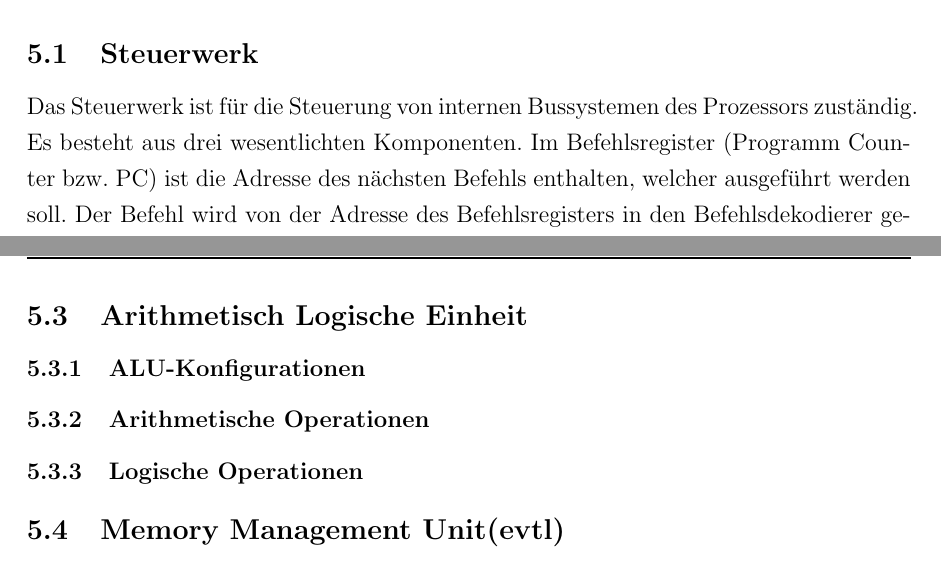
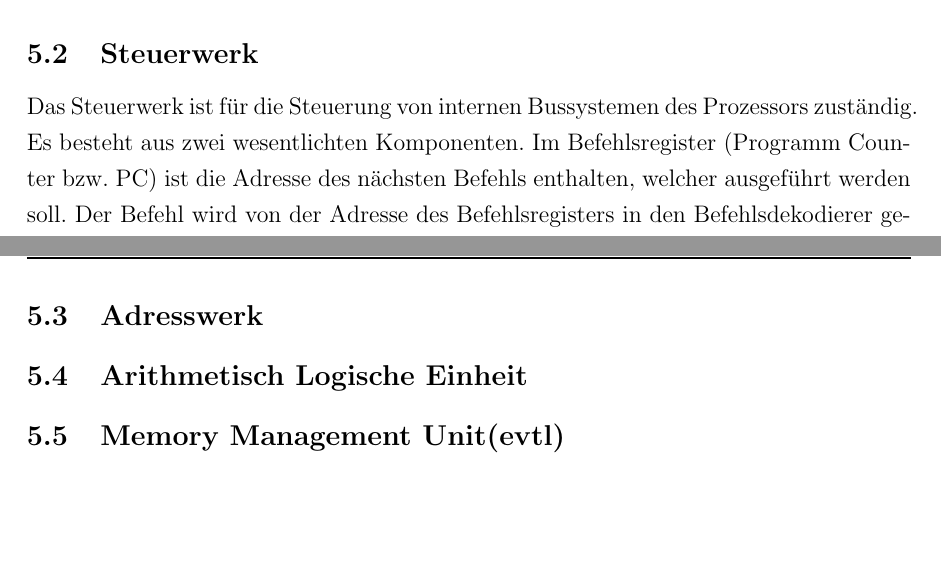
Before and after one commit to toboho/Seminararbeit, a LaTeX document (Schrift/Seminararbeit.tex): two parts of pages 7 and 10 of 21 before the commit and two parts of pages 9 and 10 of 21 after it, joined at a grey line, cut so that both start at the same text, the shorter picture padded with empty space. Compiled offline with pdfLaTeX.

Commit message:
Work Work

```diff
--- a/Schrift/Seminararbeit.tex
+++ b/Schrift/Seminararbeit.tex
@@ -133,5 +147,5 @@ Ja                              & 10000000                            & -128
 \subsection{Steuerwerk}
-Das Steuerwerk ist für die Steuerung von internen Bussystemen des Prozessors zuständig. Es besteht aus drei wesentlichten Komponenten. Im Befehlsregister (Programm Counter bzw. PC) ist die Adresse des nächsten Befehls enthalten, welcher ausgeführt werden soll. Der Befehl wird von der Adresse des Befehlsregisters in den Befehlsdekodierer geladen und analysiert. Falls nötig wird der Befehl in mehrere Schritte unterteilt, die nacheinander abgearbeitet werden müssen. Ob und wie viele solcher Schritte benötigt werden um einen bestimmten Befehl auszuführen bestimmt zum einen die Architektur des Prozessors und zum anderen der Befehl an sich. Bei RISC Prozessoren
+Das Steuerwerk ist für die Steuerung von internen Bussystemen des Prozessors zuständig. Es besteht aus zwei wesentlichten Komponenten. Im Befehlsregister (Programm Counter bzw. PC) ist die Adresse des nächsten Befehls enthalten, welcher ausgeführt werden soll. Der Befehl wird von der Adresse des Befehlsregisters in den Befehlsdekodierer geladen und analysiert. Falls nötig wird der Befehl in mehrere Schritte unterteilt, die nacheinander abgearbeitet werden müssen. Ob und wie viele solcher Schritte benötigt werden um einen bestimmten Befehl auszuführen bestimmt zum einen die Architektur des Prozessors und zum anderen der Befehl an sich. Bei RISC Prozessoren
 (\textrightarrow 4.4) ist keine weitere Unterteilung in mehrere Befehle notwendig, bei CISC Prozessoren (\textrightarrow 4.3) besitzt der Befehlssatz sehr viel kompliziertere Befehle welche nicht in einem Takt abgearbeitet werden können. Hier wird der Befehlsdekodierer den Befehl in die nötigen Teilbefehle umwandeln und nacheinander ausführen.
 
 
@@ -147,3 +161,4 @@ Da über ein Bussystem immer nur zwei Komponenten miteinander kommunizieren kön
 %\centering
 %\label{fig:register}
 %\end{figure}
+\subsection{Adresswerk}
@@ -165,9 +165,6 @@ Das Statusregister(SR) werden zur Ausführung von bedingten Sprunganweisungen ge
 \subsection{Arithmetisch Logische Einheit}
-\subsubsection{ALU-Konfigurationen}
 %https://en.wikibooks.org/wiki/Microprocessor_Design/ALU#Example:_4-Bit_ALU
 %https://en.wikibooks.org/wiki/Microprocessor_Design
-\subsubsection{Arithmetische Operationen}
-\subsubsection{Logische Operationen}
 \subsection{Memory Management Unit(evtl)}
 \subsection{Bussysteme}
 
```
Also changed, not shown: Schrift/Seminararbeit.pdf, Schrift/Seminararbeit.tex (29 more changed lines), 1 other file.
